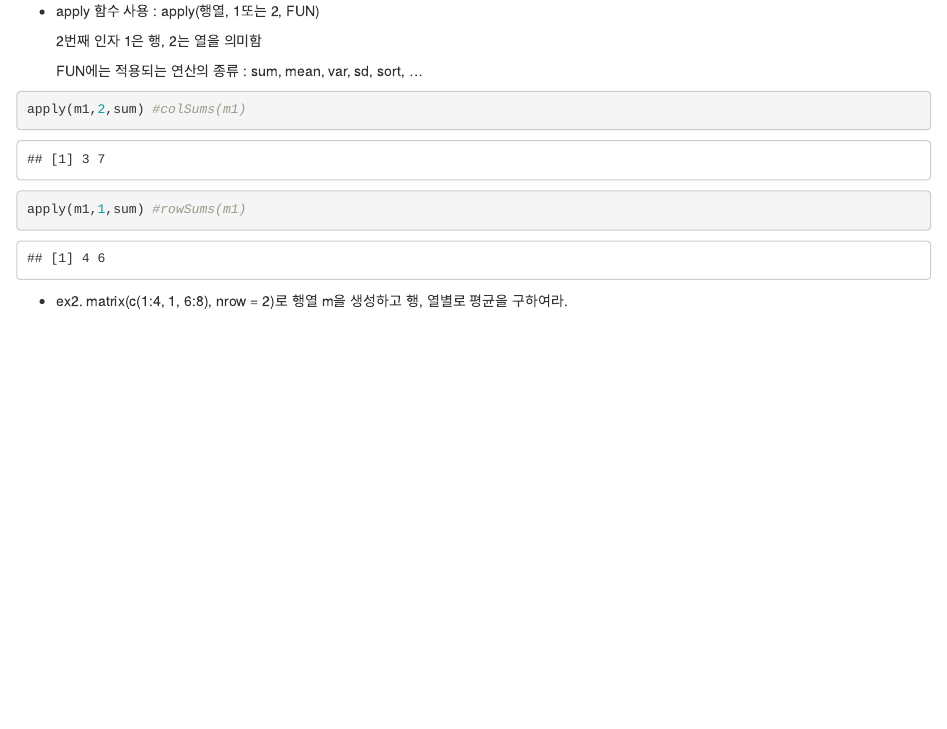
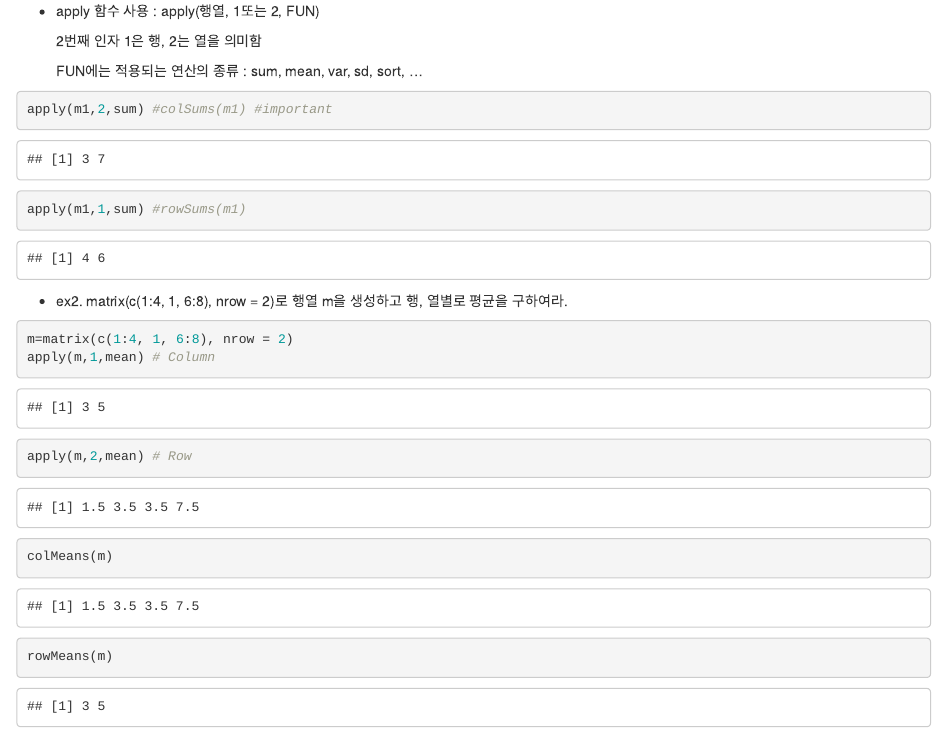
Before and after one commit to temeddix/programming-class, an R Markdown document (r_materials/R_4.Rmd): the page in a window 1100 px wide, from 6910 px down. Rendered offline with R 4.5, knitr and Pandoc, with nearby package versions.

Commit message:
Add class contents

````diff
--- a/r_materials/R_4.Rmd
+++ b/r_materials/R_4.Rmd
@@ -193,7 +193,7 @@ rowMeans(m1) # 행별 mean
 
 
 ```{r}
-apply(m1,2,sum) #colSums(m1)
+apply(m1,2,sum) #colSums(m1) #important
 apply(m1,1,sum) #rowSums(m1)
 
 ```
@@ -201,5 +201,9 @@ apply(m1,1,sum) #rowSums(m1)
 - ex2. matrix(c(1:4, 1, 6:8), nrow = 2)로 행열 m을 생성하고 행, 열별로 평균을 구하여라.
 
 ```{r}
-
+m=matrix(c(1:4, 1, 6:8), nrow = 2)
+apply(m,1,mean) # Column
+apply(m,2,mean) # Row
+colMeans(m)
+rowMeans(m)
 ```
````
